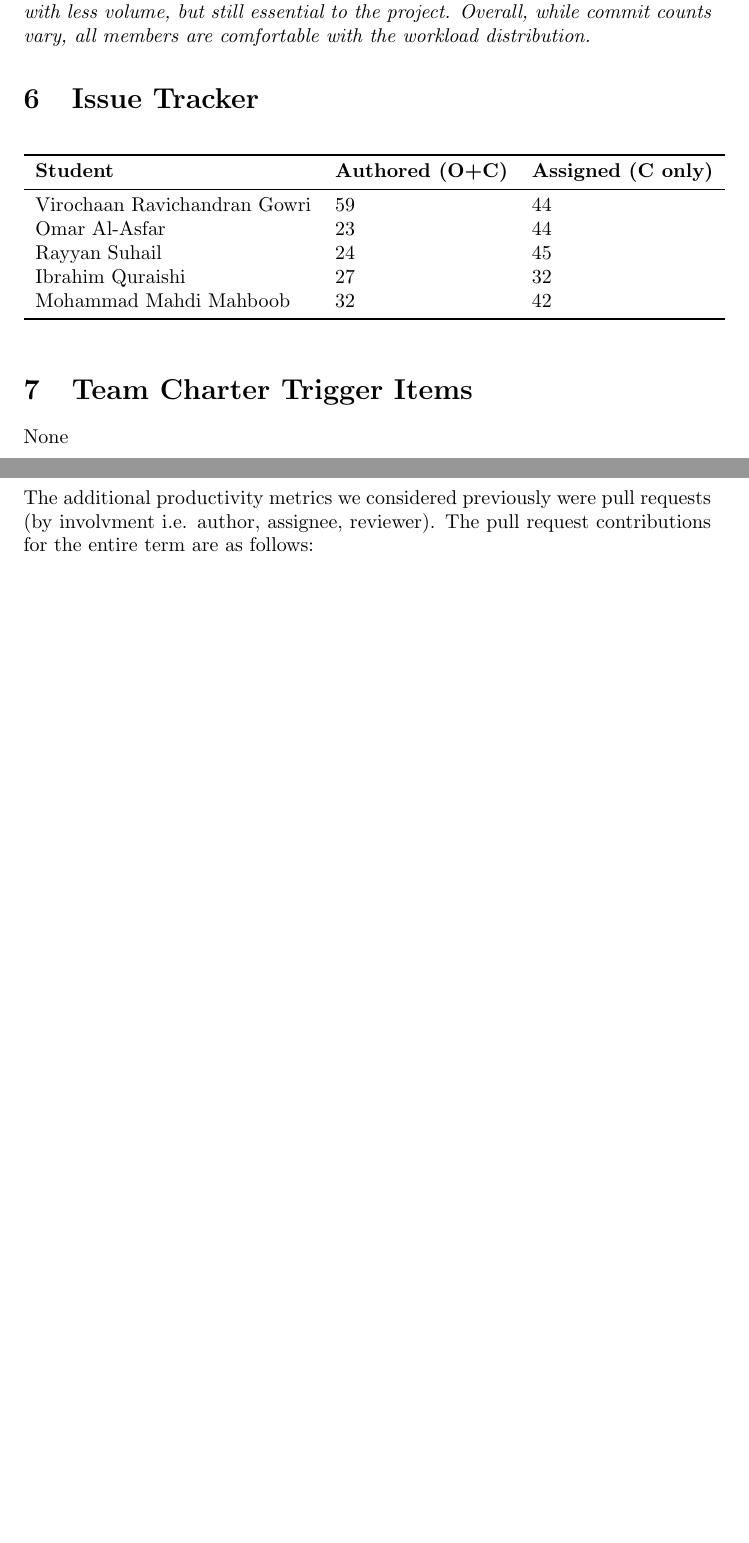
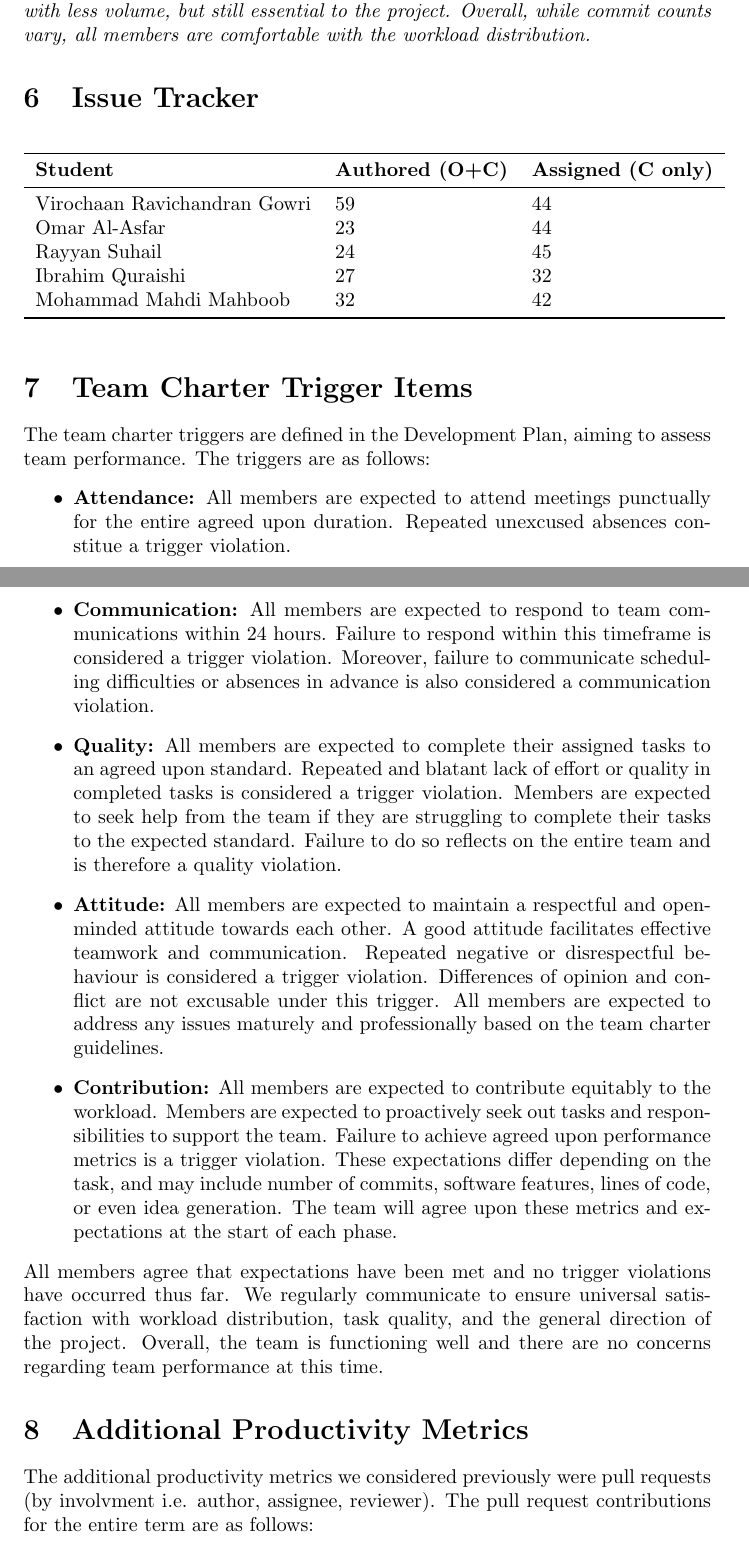
Before and after one commit to VirochaanRG/MES-Event-Management-System, a LaTeX document (docs/projMngmnt/Final_Team_Contrib.tex): two parts of pages 3 and 4 of 4 before the commit and two parts of pages 3 and 4 of 5 after it, joined at a grey line, cut so that both start at the same text, the shorter picture padded with empty space. Compiled offline with pdfLaTeX.

Commit message:
Update triggers

```diff
--- a/docs/projMngmnt/Final_Team_Contrib.tex
+++ b/docs/projMngmnt/Final_Team_Contrib.tex
@@ -143,7 +143,15 @@ Mohammad Mahdi Mahboob & 32 & 42 \\
 
 \section{Team Charter Trigger Items}
 
-None
+The team charter triggers are defined in the Development Plan, aiming to assess team performance. The triggers are as follows:
+\begin{itemize}
+    \item \textbf{Attendance:} All members are expected to attend meetings punctually for the entire agreed upon duration. Repeated unexcused absences constitue a trigger violation.
+    \item \textbf{Communication:} All members are expected to respond to team communications within 24 hours. Failure to respond within this timeframe is considered a trigger violation. Moreover, failure to communicate scheduling difficulties or absences in advance is also considered a communication violation.
+    \item \textbf{Quality:} All members are expected to complete their assigned tasks to an agreed upon standard. Repeated and blatant lack of effort or quality in completed tasks is considered a trigger violation. Members are expected to seek help from the team if they are struggling to complete their tasks to the expected standard. Failure to do so reflects on the entire team and is therefore a quality violation.
+    \item \textbf{Attitude:} All members are expected to maintain a respectful and open-minded attitude towards each other. A good attitude facilitates effective teamwork and communication. Repeated negative or disrespectful behaviour is considered a trigger violation. Differences of opinion and conflict are not excusable under this trigger. All members are expected to address any issues maturely and professionally based on the team charter guidelines.
+    \item \textbf{Contribution:} All members are expected to contribute equitably to the workload. Members are expected to proactively seek out tasks and responsibilities to support the team. Failure to achieve agreed upon performance metrics is a trigger violation. These expectations differ depending on the task, and may include number of commits, software features, lines of code, or even idea generation. The team will agree upon these metrics and expectations at the start of each phase.
+\end{itemize}
+All members agree that expectations have been met and no trigger violations have occurred thus far. We regularly communicate to ensure universal satisfaction with workload distribution, task quality, and the general direction of the project. Overall, the team is functioning well and there are no concerns regarding team performance at this time.
 
 \section{Additional Productivity Metrics}
 
```
Also changed, not shown: docs/projMngmnt/Final_Team_Contrib.pdf.
